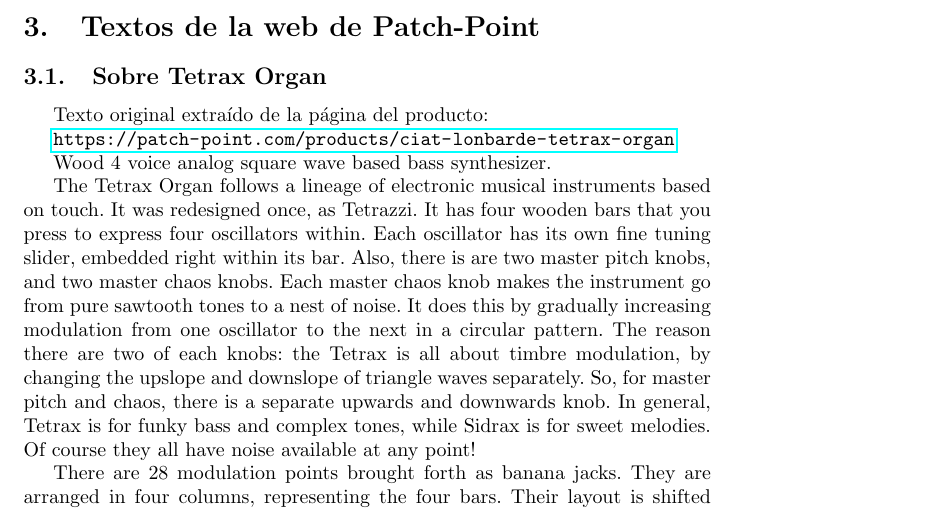
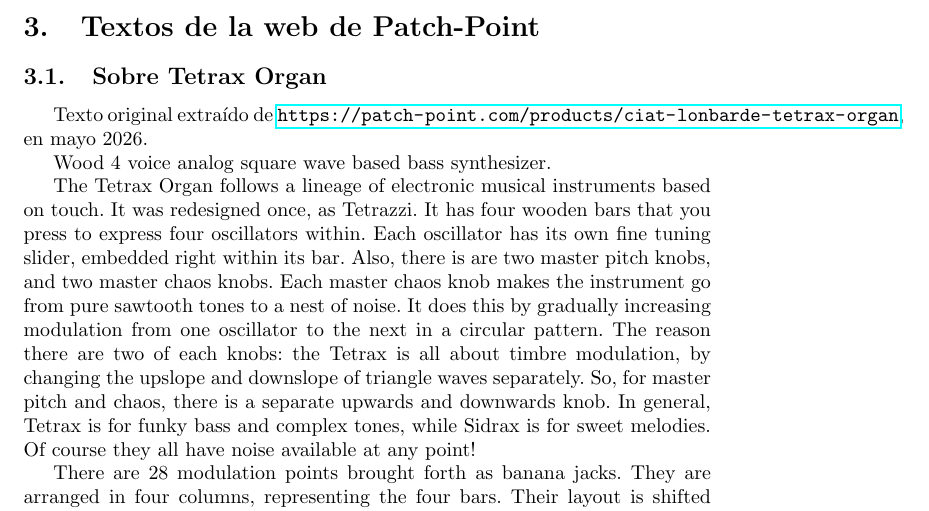
Before and after one commit to montoyamoraga/apuntes-ciat-lonbarde, a LaTeX document (es/es.tex, which reads shared/content.tex): part of page 2 of 3, cut so that both start at the same text. Compiled offline with pdfLaTeX.

Commit message:
probar nueva compilacion

```diff
--- a/shared/content.tex
+++ b/shared/content.tex
@@ -40,9 +40,7 @@
 
 \subsection{Sobre Tetrax Organ}
 
-Texto original extraído de la página del producto:
-
-\url{https://patch-point.com/products/ciat-lonbarde-tetrax-organ}
+Texto original extraído de \url{https://patch-point.com/products/ciat-lonbarde-tetrax-organ}, en mayo 2026.
 
 Wood 4 voice analog square wave based bass synthesizer.
 
```
Also changed, not shown: shared/content.tex (4 more changed lines).
